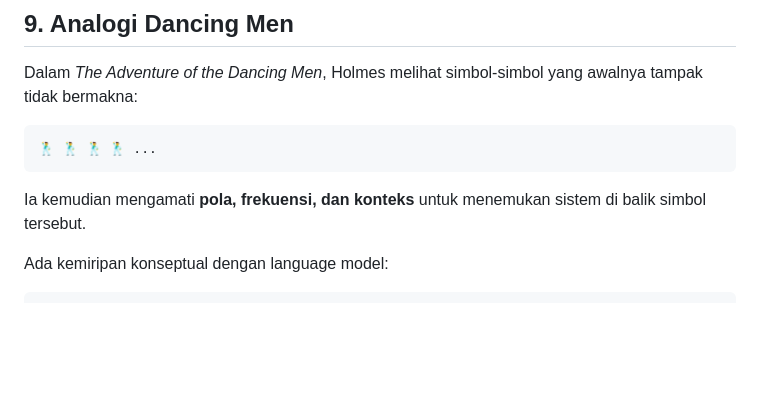
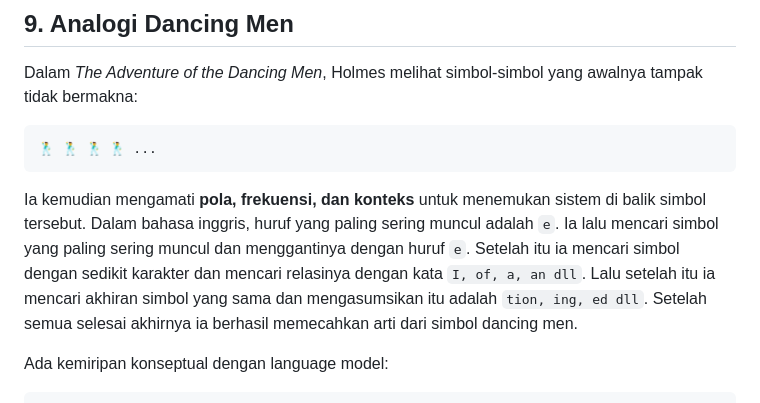
Before and after one commit to apktntaj/alamasyarie, a Markdown page: content/blog/building-block-of-an-llm.md, the part around the change. GitHub-like rendering; blank space fills up the shorter version.

Commit message:
Revise the sherlock holmes story

````diff
--- a/content/blog/building-block-of-an-llm.md
+++ b/content/blog/building-block-of-an-llm.md
@@ -390,7 +390,7 @@ Dalam *The Adventure of the Dancing Men*, Holmes melihat simbol-simbol yang awal
 🕺 🕺 🕺 🕺 ...
 ```
 
-Ia kemudian mengamati **pola, frekuensi, dan konteks** untuk menemukan sistem di balik simbol tersebut.
+Ia kemudian mengamati **pola, frekuensi, dan konteks** untuk menemukan sistem di balik simbol tersebut. Dalam bahasa inggris, huruf yang paling sering muncul adalah `e`. Ia lalu mencari simbol yang paling sering muncul dan menggantinya dengan huruf `e`. Setelah itu ia mencari simbol dengan sedikit karakter dan mencari relasinya dengan kata `I, of, a, an dll`. Lalu setelah itu ia mencari akhiran simbol yang sama dan mengasumsikan itu adalah `tion, ing, ed dll`. Setelah semua selesai akhirnya ia berhasil memecahkan arti dari simbol dancing men.
 
 Ada kemiripan konseptual dengan language model:
 
````
